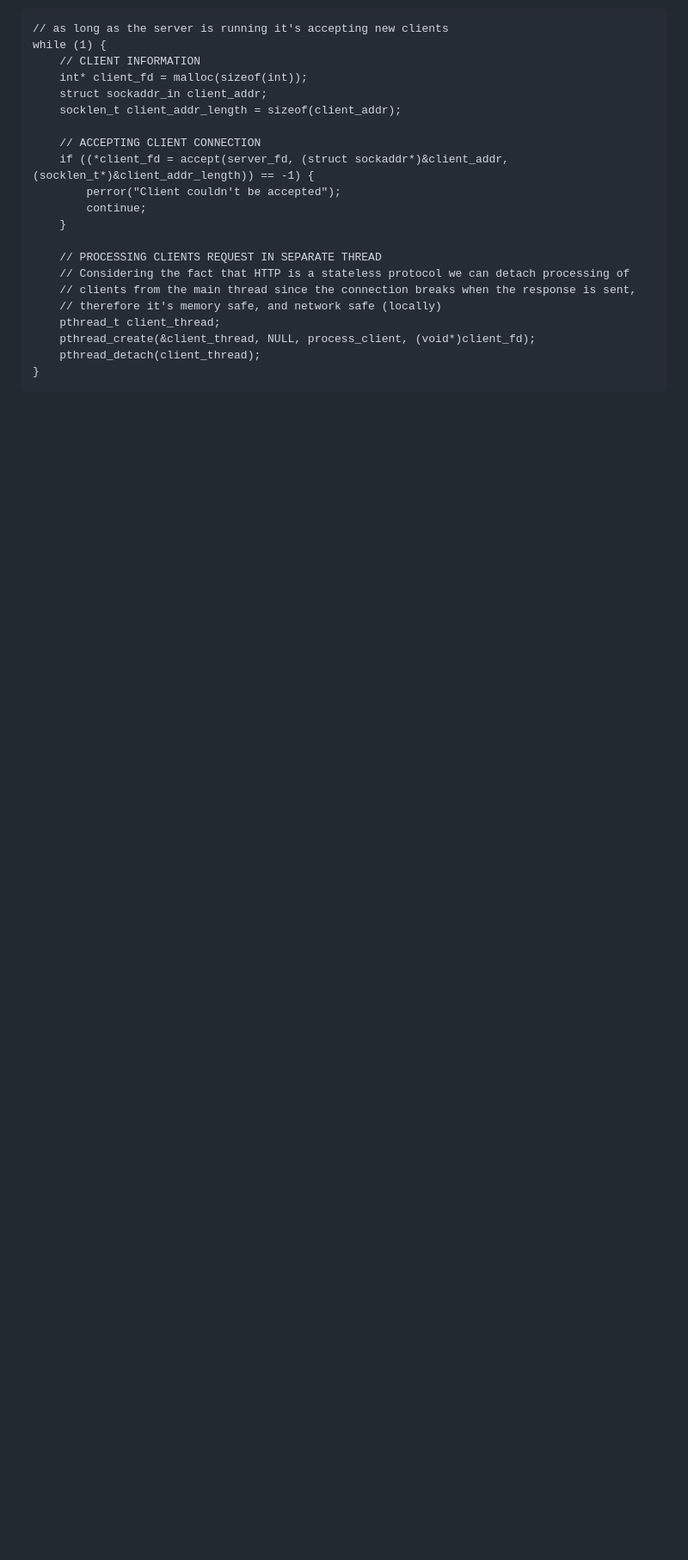
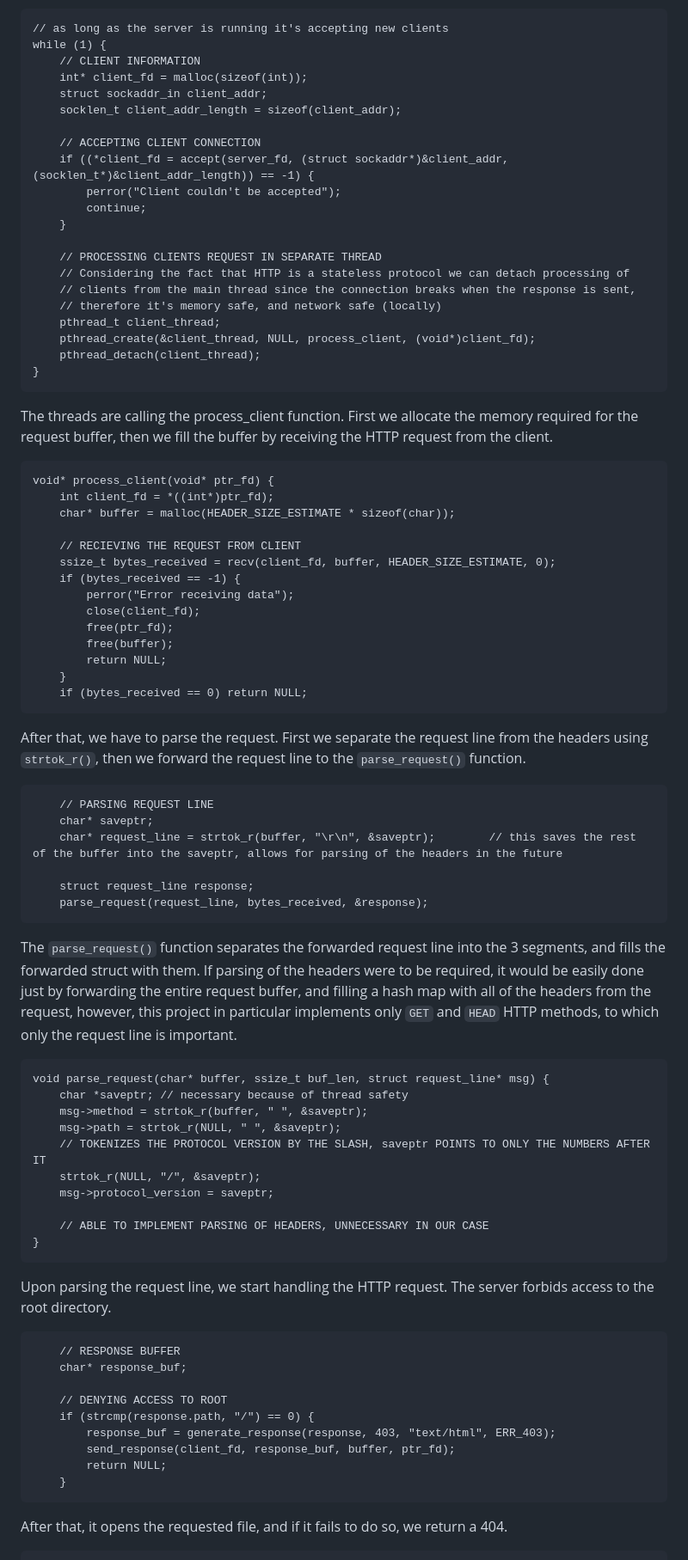
Before and after one commit to GolfDvojka92/http-server-ORM, a Markdown page: README.md, the part around one of its changes. Shown at 86% size. Drawn GitHub-style; blank space fills up the shorter version.

Commit message:
Server docs complete, version 1.0

````diff
--- a/README.md
+++ b/README.md
@@ -87,3 +87,67 @@ while (1) {
     pthread_detach(client_thread);
 }
 ```
+
+The threads are calling the process_client function. First we allocate the memory required for the request buffer, then we fill the buffer by receiving the HTTP request from the client.
+
+```
+void* process_client(void* ptr_fd) {
+    int client_fd = *((int*)ptr_fd);
+    char* buffer = malloc(HEADER_SIZE_ESTIMATE * sizeof(char));
+
+    // RECIEVING THE REQUEST FROM CLIENT
+    ssize_t bytes_received = recv(client_fd, buffer, HEADER_SIZE_ESTIMATE, 0);
+    if (bytes_received == -1) {
+        perror("Error receiving data");
+        close(client_fd);
+        free(ptr_fd);
+        free(buffer);
+        return NULL;
+    }
+    if (bytes_received == 0) return NULL;
+```
+
+After that, we have to parse the request. First we separate the request line from the headers using ``strtok_r()``, then we forward the request line to the ``parse_request()`` function.
+
+```
+    // PARSING REQUEST LINE
+    char* saveptr;
+    char* request_line = strtok_r(buffer, "\r\n", &saveptr);        // this saves the rest of the buffer into the saveptr, allows for parsing of the headers in the future
+
+    struct request_line response;
+    parse_request(request_line, bytes_received, &response);
+```
+
+The ``parse_request()`` function separates the forwarded request line into the 3 segments, and fills the forwarded struct with them. If parsing of the headers were to be
+required, it would be easily done just by forwarding the entire request buffer, and filling a hash map with all of the headers from the request, however, this
+project in particular implements only ``GET`` and ``HEAD`` HTTP methods, to which only the request line is important.
+
+```
+void parse_request(char* buffer, ssize_t buf_len, struct request_line* msg) {
+    char *saveptr; // necessary because of thread safety
+    msg->method = strtok_r(buffer, " ", &saveptr);
+    msg->path = strtok_r(NULL, " ", &saveptr);
+    // TOKENIZES THE PROTOCOL VERSION BY THE SLASH, saveptr POINTS TO ONLY THE NUMBERS AFTER IT
+    strtok_r(NULL, "/", &saveptr);
+    msg->protocol_version = saveptr;
+
+    // ABLE TO IMPLEMENT PARSING OF HEADERS, UNNECESSARY IN OUR CASE
+}
+```
+
+Upon parsing the request line, we start handling the HTTP request. The server forbids access to the root directory.
+
+```
+    // RESPONSE BUFFER
+    char* response_buf;
+
+    // DENYING ACCESS TO ROOT
+    if (strcmp(response.path, "/") == 0) {
+        response_buf = generate_response(response, 403, "text/html", ERR_403);
+        send_response(client_fd, response_buf, buffer, ptr_fd);
+        return NULL;
+    }
+```
+
+After that, it opens the requested file, and if it fails to do so, we return a 404.
+
````
Also changed, not shown: other parts of README.md (+74 -0 lines).
